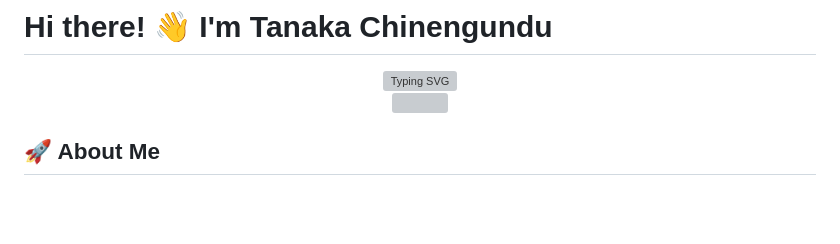
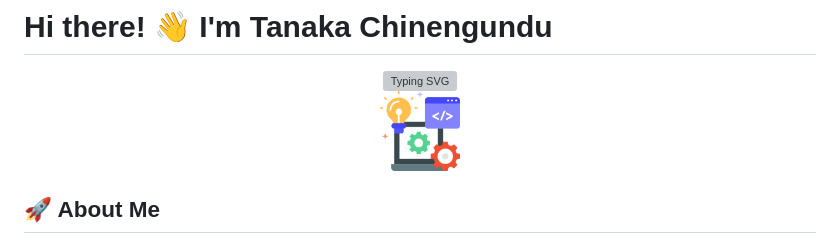
Before and after one commit to TaqsBlaze/TaqsBlaze, a Markdown page: README.md, the part around the change. GitHub-like rendering; blank space fills up the shorter version; grey boxes are pictures that could not be loaded.

Commit message:
profile update

```diff
--- a/README.md
+++ b/README.md
@@ -5,7 +5,7 @@
 </div>
 
 <div align="center">
-  <img src="software.png" title="web programming icons" width="80" height="80">
+  <img src="https://raw.githubusercontent.com/TaqsBlaze/TaqsBlaze/refs/heads/main/doc/software.png" title="web programming icons" width="80" height="80">
 </div>
 
 ## 🚀 About Me
```
